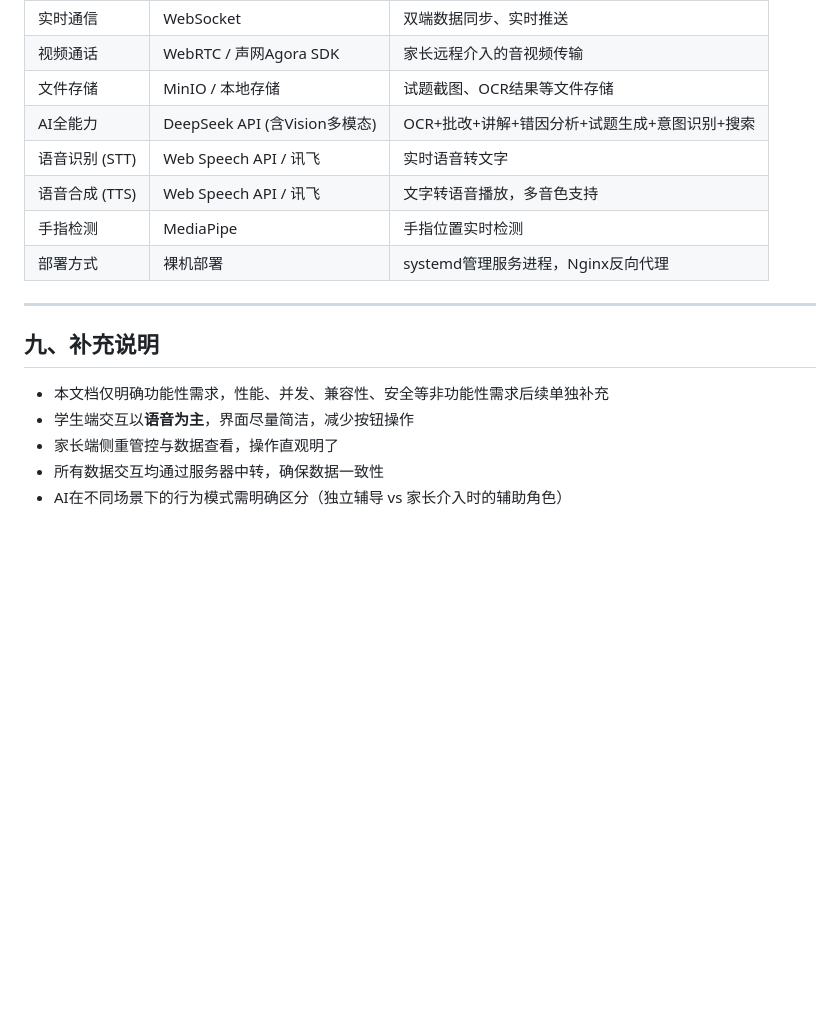
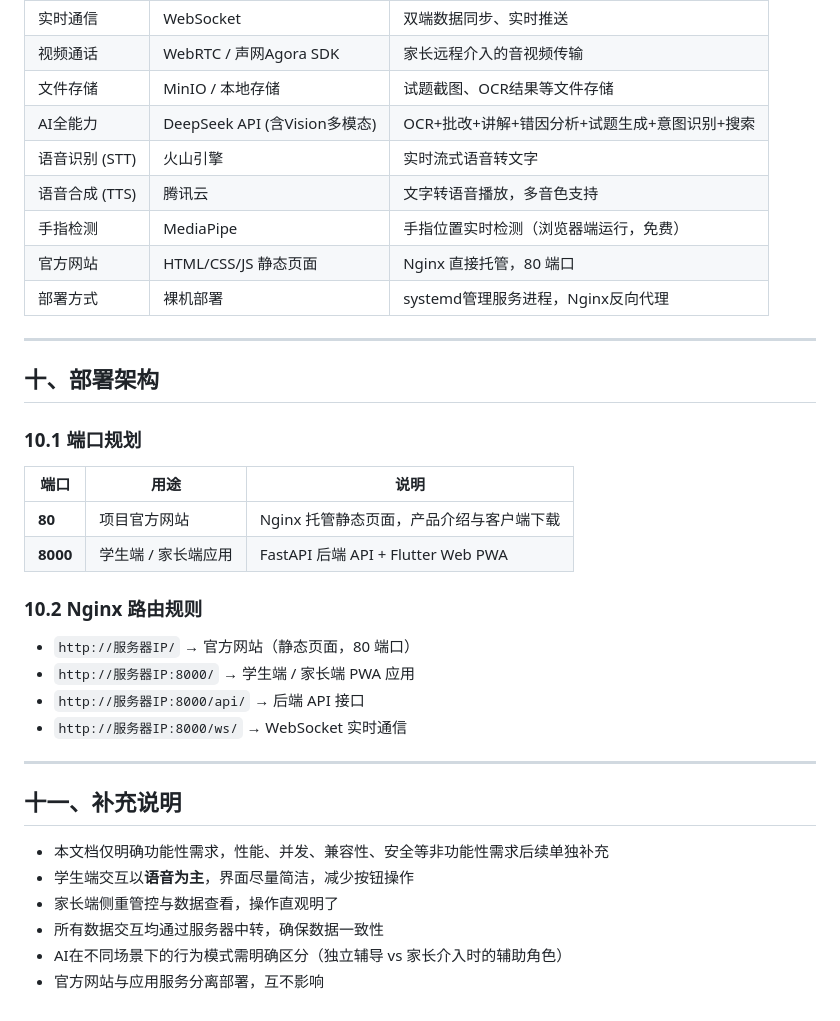
Before and after one commit to xuzixiao198964-boop/ai-study-platform, a Markdown page: doc/需求文档.md, the part around one of its changes. Drawn GitHub-style; blank space fills up the shorter version.

```diff
--- a/doc/需求文档.md
+++ b/doc/需求文档.md
@@ -323,17 +349,37 @@
 | 视频通话 | WebRTC / 声网Agora SDK | 家长远程介入的音视频传输 |
 | 文件存储 | MinIO / 本地存储 | 试题截图、OCR结果等文件存储 |
 | AI全能力 | DeepSeek API (含Vision多模态) | OCR+批改+讲解+错因分析+试题生成+意图识别+搜索 |
-| 语音识别 (STT) | Web Speech API / 讯飞 | 实时语音转文字 |
-| 语音合成 (TTS) | Web Speech API / 讯飞 | 文字转语音播放，多音色支持 |
-| 手指检测 | MediaPipe | 手指位置实时检测 |
+| 语音识别 (STT) | 火山引擎 | 实时流式语音转文字 |
+| 语音合成 (TTS) | 腾讯云 | 文字转语音播放，多音色支持 |
+| 手指检测 | MediaPipe | 手指位置实时检测（浏览器端运行，免费） |
+| 官方网站 | HTML/CSS/JS 静态页面 | Nginx 直接托管，80 端口 |
 | 部署方式 | 裸机部署 | systemd管理服务进程，Nginx反向代理 |
 
 ---
 
-## 九、补充说明
+## 十、部署架构
+
+### 10.1 端口规划
+
+| 端口 | 用途 | 说明 |
+|------|------|------|
+| **80** | 项目官方网站 | Nginx 托管静态页面，产品介绍与客户端下载 |
+| **8000** | 学生端 / 家长端应用 | FastAPI 后端 API + Flutter Web PWA |
+
+### 10.2 Nginx 路由规则
+
+- `http://服务器IP/` → 官方网站（静态页面，80 端口）
+- `http://服务器IP:8000/` → 学生端 / 家长端 PWA 应用
+- `http://服务器IP:8000/api/` → 后端 API 接口
+- `http://服务器IP:8000/ws/` → WebSocket 实时通信
+
+---
+
+## 十一、补充说明
 
 - 本文档仅明确功能性需求，性能、并发、兼容性、安全等非功能性需求后续单独补充
 - 学生端交互以**语音为主**，界面尽量简洁，减少按钮操作
 - 家长端侧重管控与数据查看，操作直观明了
 - 所有数据交互均通过服务器中转，确保数据一致性
 - AI在不同场景下的行为模式需明确区分（独立辅导 vs 家长介入时的辅助角色）
+- 官方网站与应用服务分离部署，互不影响
```
Also changed, not shown: other parts of doc/需求文档.md (+27 -1 lines).
